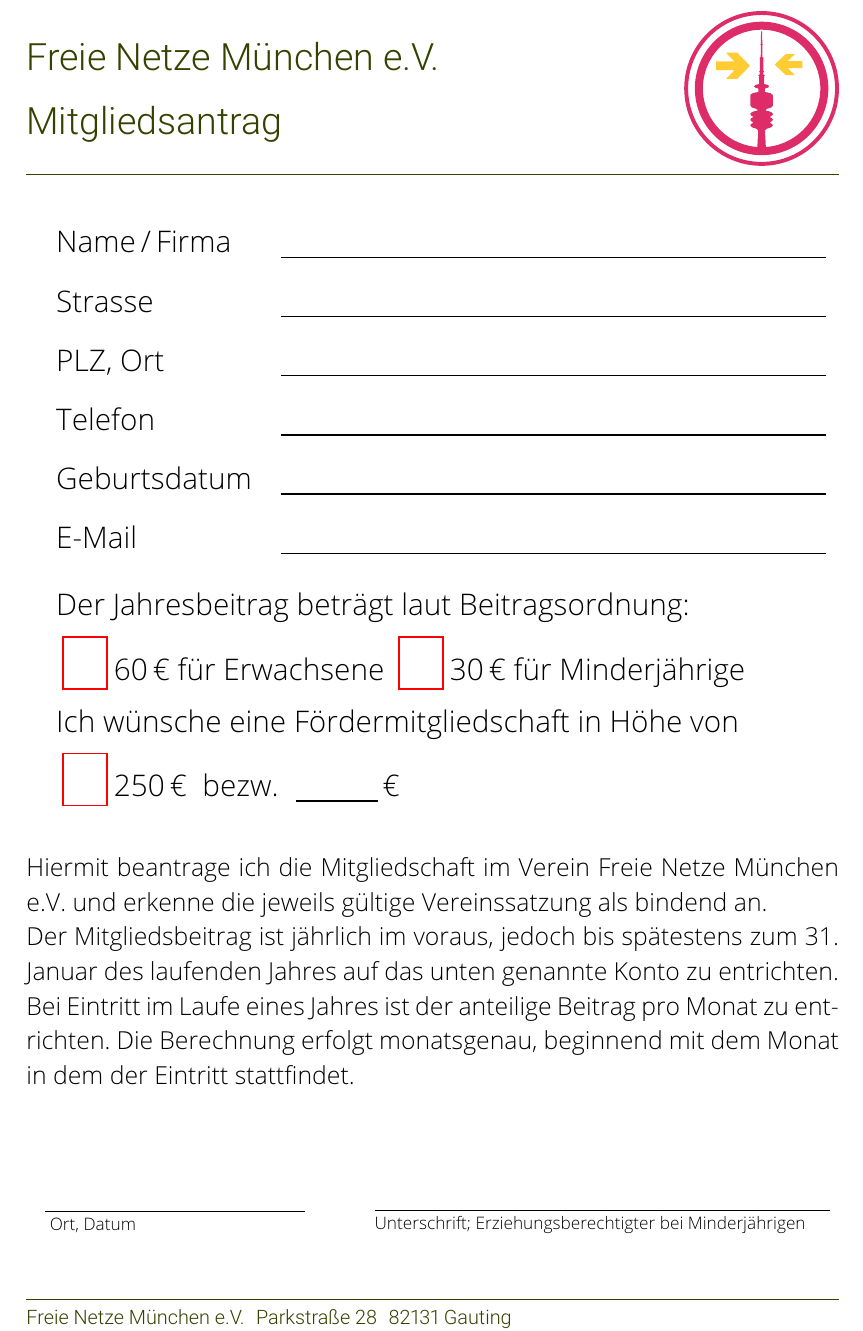
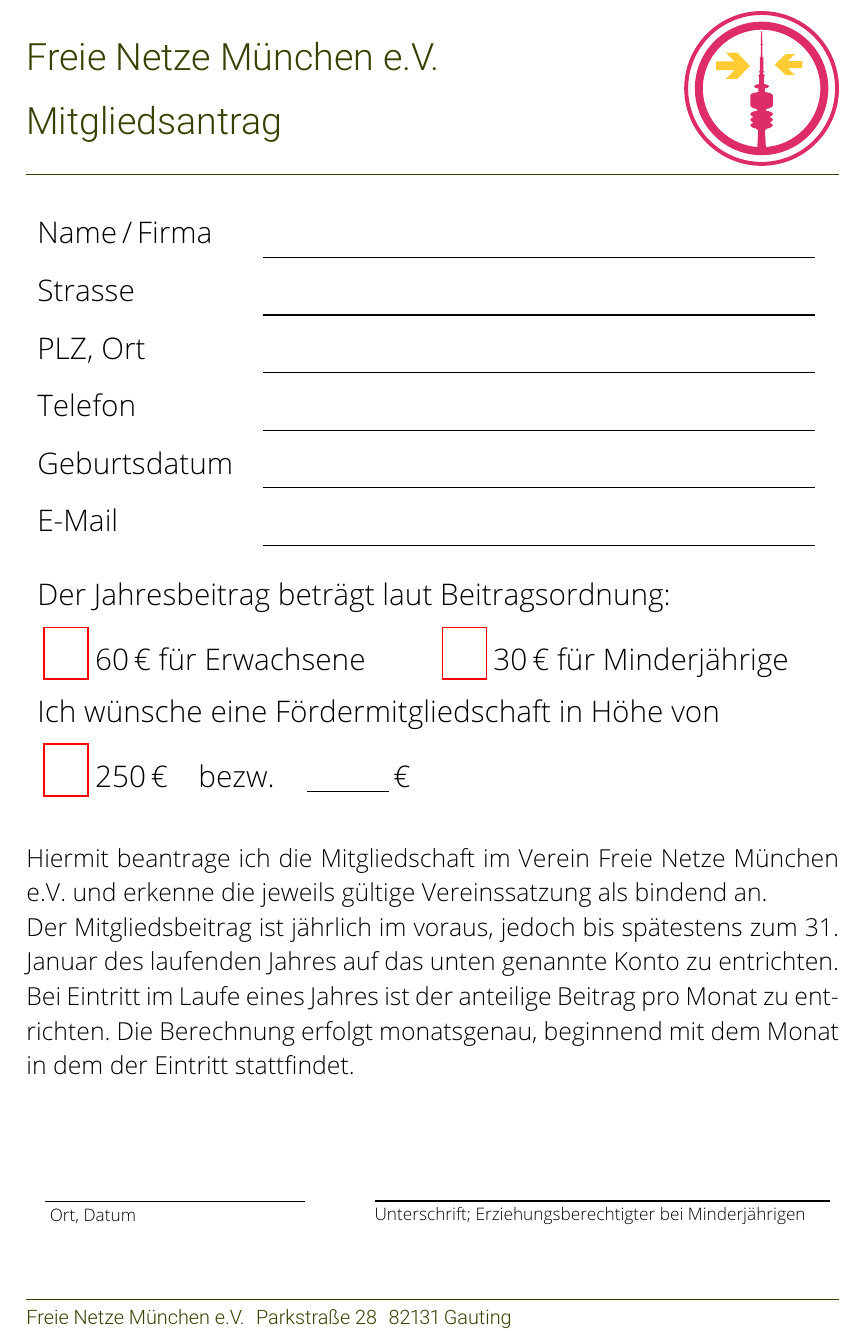
Before and after one commit to zierroff/ffmuc-mitgliedsantrag, a LaTeX document (mitgliedsantrag.tex): part of the page, cut so that both start at the same text. Compiled offline with pdfLaTeX.

Commit message:
Einrückungen und Zeilenhöhe

```diff
--- a/mitgliedsantrag.tex
+++ b/mitgliedsantrag.tex
@@ -24,25 +26,33 @@
    %         \end{Form}} \\ \addlinespace[5pt]
 
     \LARGE{Strasse} & \LARGE{ \begin{Form}
-            \underline{\TextField[name=strasse,charsize = 14pt,width=0.67\linewidth,bordercolor={}]{}}
+            \underline{\raisebox{-5pt}{
+                \TextField[
+                name=strasse,charsize = 14pt,width=0.67\linewidth,bordercolor={}]{}}}
             \end{Form}} \\ \addlinespace[5pt]
 
     \LARGE{PLZ, Ort} & \LARGE{ \begin{Form}
-            \underline{\TextField[name=ort,charsize = 14pt,width=0.67\linewidth,bordercolor={}]{}}
+            \underline{\raisebox{-5pt}{
+                \TextField[
+                name=ort,charsize = 14pt,width=0.67\linewidth,bordercolor={}]{}}}
             \end{Form}}\\ \addlinespace[5pt]
 
     \LARGE{Telefon} & \LARGE{ \begin{Form}
-            \underline{\TextField[name=telefon,charsize = 14pt,width=0.67\linewidth,bordercolor={}]{}}
+            \underline{\raisebox{-5pt}{
+                \TextField[
+                name=telefon,charsize = 14pt,width=0.67\linewidth,bordercolor={}]{}}}
             \end{Form}} \\ \addlinespace[5pt]
 
     \LARGE{Geburtsdatum} & \LARGE{ \begin{Form}
-            \underline{\TextField[name=geburtstag,charsize = 14pt,width=0.67\linewidth,bordercolor={}]{}}
+            \underline{\raisebox{-5pt}{
+                \TextField[name=geburtstag,charsize = 14pt,width=0.67\linewidth,bordercolor={}]{}}}
             \end{Form}} \\ \addlinespace[5pt]
 
     \LARGE{E-Mail} & \LARGE{ \begin{Form}
-            \underline{\TextField[name=mail,charsize = 14pt,width=0.67\linewidth,bordercolor={}]{}}
+            \underline{\raisebox{-5pt}{
+                \TextField[
+                name=mail,charsize = 14pt,width=0.67\linewidth,bordercolor={}]{}}}
             \end{Form}} \\ \addlinespace[20pt]
-
 
 
     \multicolumn{2}{l}{\LARGE{Der Jahresbeitrag beträgt laut Beitragsordnung: }} \\  \addlinespace[8pt]
@@ -61,7 +72,7 @@
         \begin{Form}
             \CheckBox[name=spender]{} 250\,€
         \end{Form}
-                bezw.\,\,
+        \,\,\,bezw.\,\,\,\,\,
         \begin{Form}
             \underline{\TextField[name=spender2,charsize = 14pt,width=0.1\linewidth,bordercolor={}]{}}\,€
         \end{Form}
```
Also changed, not shown: mitgliedsantrag.pdf, mitgliedsantrag.tex (12 more changed lines). Lines whose indentation alone changed are shown as unchanged.
